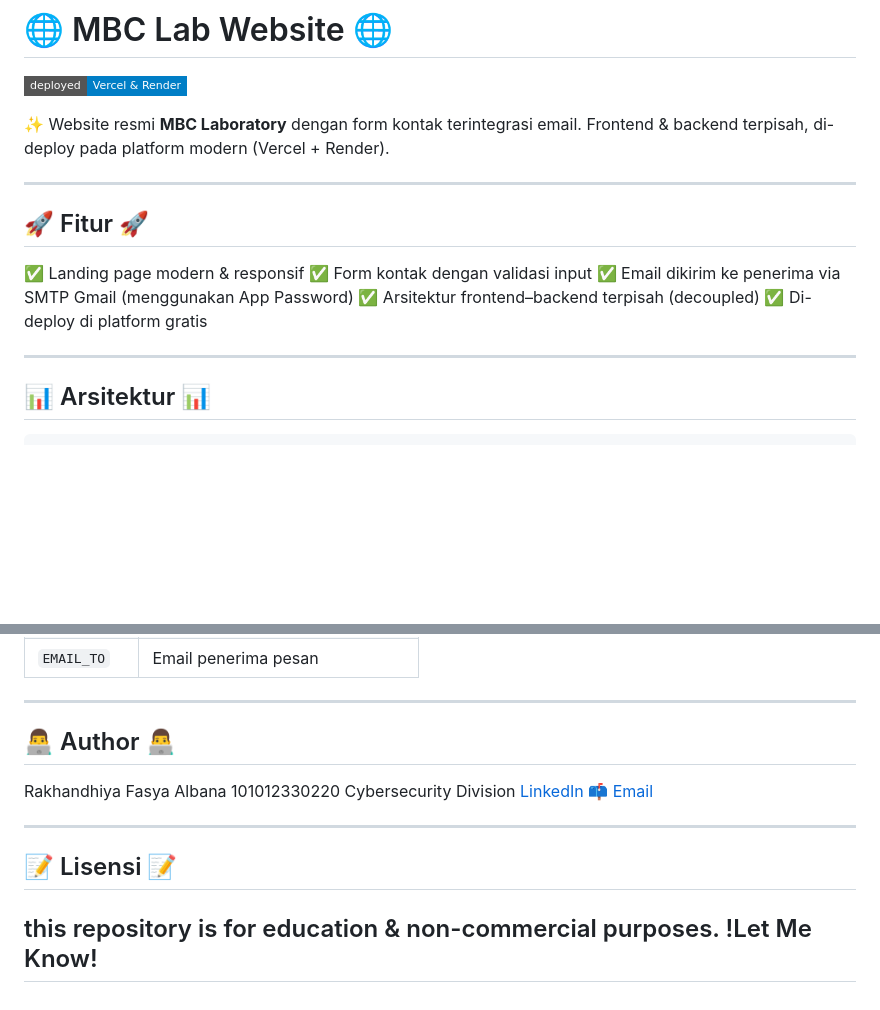
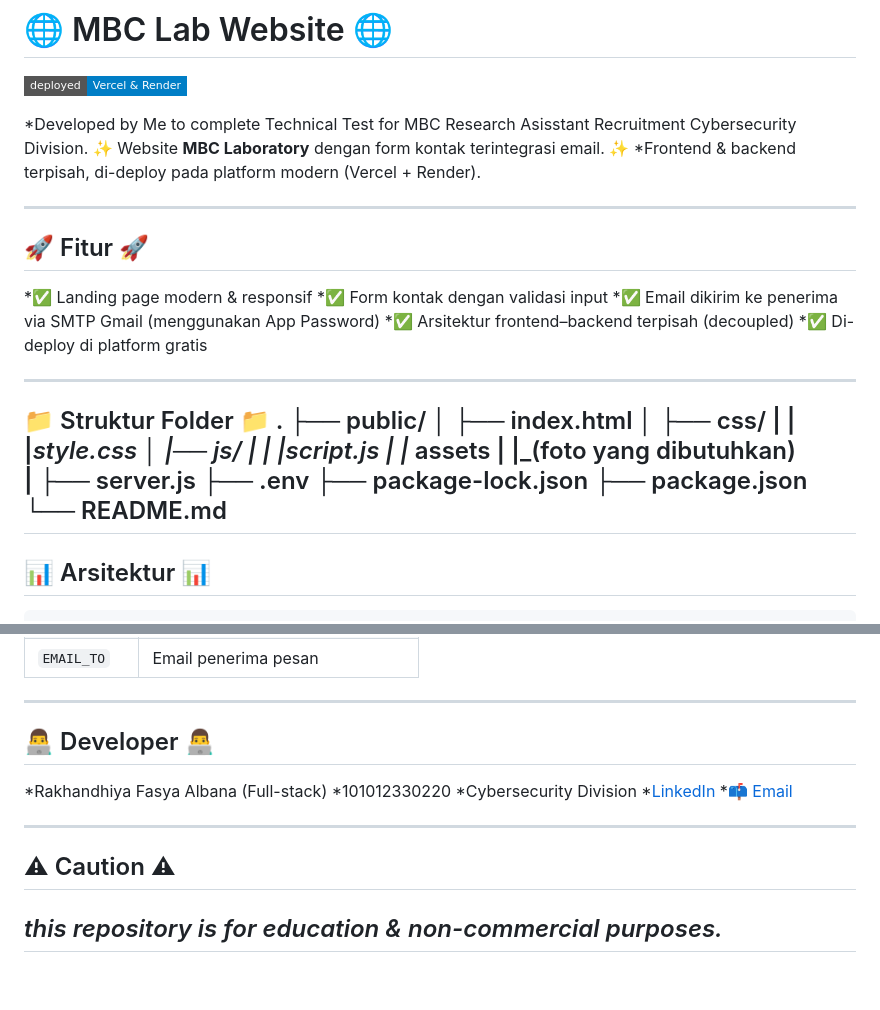
Before and after one commit to Rakhandhiyafa/MBC-Lab-Website, a Markdown page: README.md, 2 parts joined by grey strips. GitHub-like rendering; badges without logos; blank space fills up the shorter version.

```diff
--- a/README.md
+++ b/README.md
@@ -2,19 +2,37 @@
 
 [![Deployment](https://img.shields.io/badge/deployed-Vercel%20%26%20Render-blue?style=flat-square)](https://mbc-lab-website.onrender.com)
 
-✨ Website resmi **MBC Laboratory** dengan form kontak terintegrasi email.
-Frontend & backend terpisah, di-deploy pada platform modern (Vercel + Render).
+*Developed by Me to complete Technical Test for MBC Research Asisstant Recruitment Cybersecurity Division.
+✨ Website **MBC Laboratory** dengan form kontak terintegrasi email. ✨
+*Frontend & backend terpisah, di-deploy pada platform modern (Vercel + Render).
 
 ---
 
 ## 🚀 Fitur 🚀
 
-✅ Landing page modern & responsif
-✅ Form kontak dengan validasi input
-✅ Email dikirim ke penerima via SMTP Gmail (menggunakan App Password)
-✅ Arsitektur frontend–backend terpisah (decoupled)
-✅ Di-deploy di platform gratis
+*✅ Landing page modern & responsif
+*✅ Form kontak dengan validasi input
+*✅ Email dikirim ke penerima via SMTP Gmail (menggunakan App Password)
+*✅ Arsitektur frontend–backend terpisah (decoupled)
+*✅ Di-deploy di platform gratis
 
+---
+📁 Struktur Folder 📁
+.
+├── public/
+│   ├── index.html
+│   ├── css/
+|   |    |_style.css
+│   |── js/
+|   |    |_script.js
+|   |__ assets
+|        |_(foto yang dibutuhkan)
+|
+├── server.js
+├── .env
+├── package-lock.json
+├── package.json
+└── README.md
 ---
 
 ## 📊 Arsitektur 📊
@@ -125,17 +143,16 @@ Pastikan form di frontend (`index4.html`) diarahkan ke backend:
 
 ---
 
-## 👨‍💻 Author 👨‍💻
-Rakhandhiya Fasya Albana
-101012330220
-Cybersecurity Division
-[LinkedIn](https://www.linkedin.com/in/rakhandhiya/)
-📫 [Email](mailto:rakhandhiya.7@gmail.com)
+## 👨‍💻 Developer 👨‍💻
+*Rakhandhiya Fasya Albana (Full-stack)
+*101012330220
+*Cybersecurity Division
+*[LinkedIn](https://www.linkedin.com/in/rakhandhiya/)
+*📫 [Email](mailto:rakhandhiya.7@gmail.com)
 
 ---
 
-## 📝 Lisensi 📝
+## ⚠ Caution ⚠
 
-this repository is for education & non-commercial purposes.
-!Let Me Know!
+*this repository is for education & non-commercial purposes.*
 ---
```
